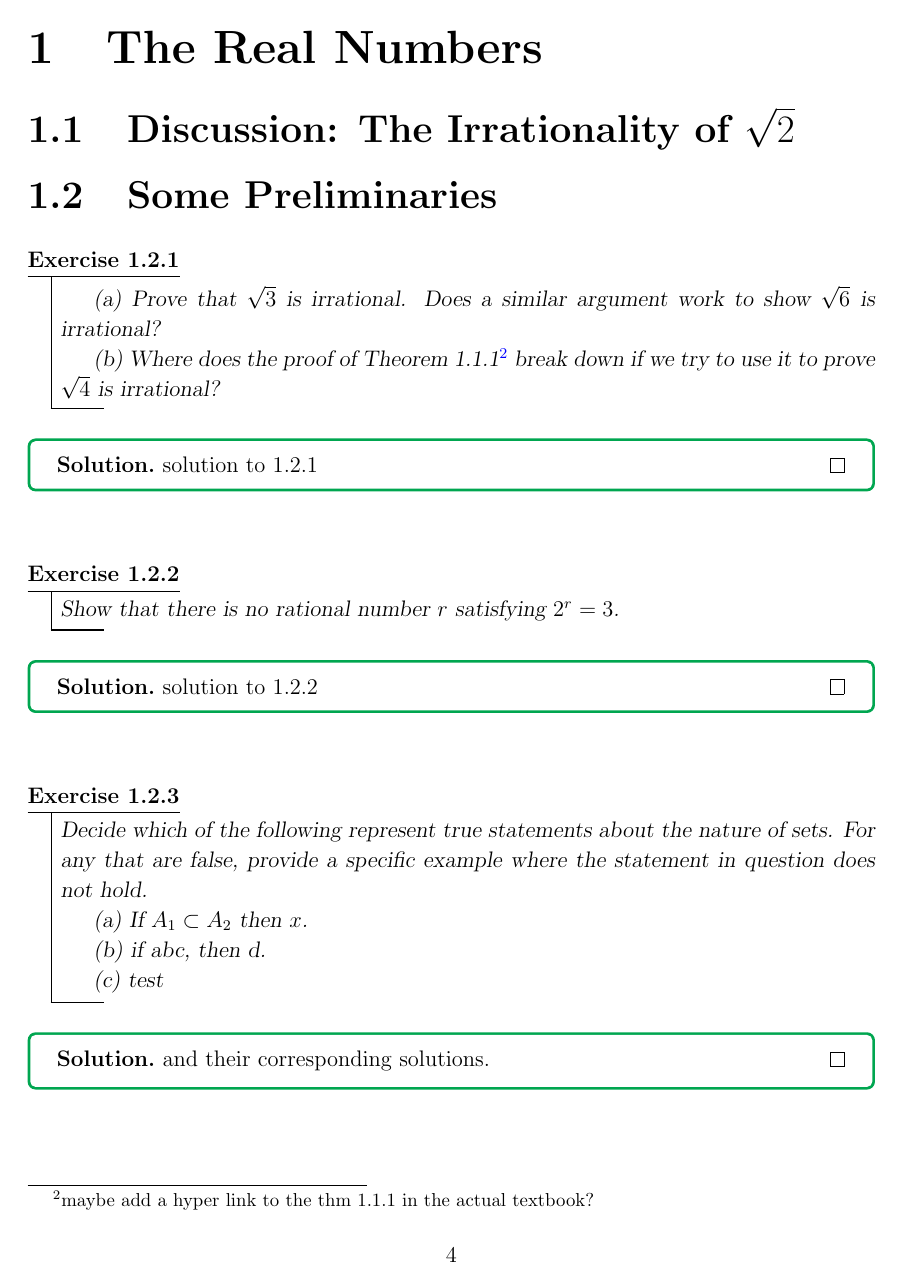
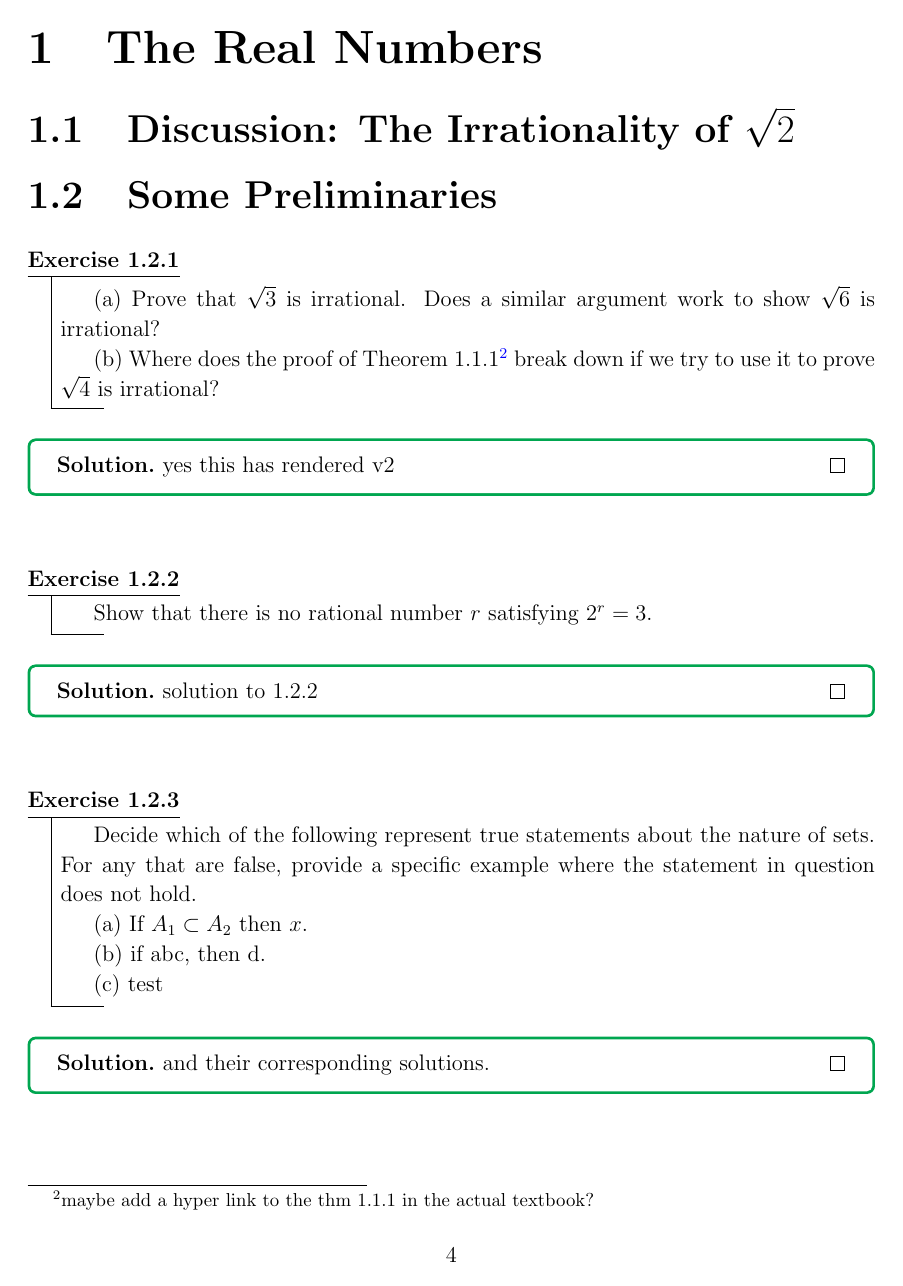
Before and after one commit to LeopardCheetah/understanding-analysis-notes, a LaTeX document (analysis_sols.tex): page 4 of 4. Compiled offline with pdfLaTeX.

Commit message:
make the exercises not slanted text.

```diff
--- a/analysis_sols.tex
+++ b/analysis_sols.tex
@@ -46,7 +46,7 @@
 \declaretheoremstyle[]{box} % for space below see the
 % \tcolorboxenvironment{} line.
 
-
+\theoremstyle{definition}
 
 % NOTE: for footnotes in here, use \footnotemark{} to initialize a footnote at the point and \footnotetext{text} to populate the footnote AFTER with text.
 % unsure why this works better but it just does so
@@ -55,7 +55,7 @@
     style = box,
     name = Exercise,
     numberwithin = subsection,
-    thmbox = M
+    thmbox = {style=M,bodystyle=\normalfont}
 ]{exercise}
 
 
@@ -152,8 +152,7 @@ Also credits to Ulisse for motivating me to make this document. I'm not sure it
 
 % sol 1.2.1 -- TODO
 \begin{solution}
-
-    solution to 1.2.1
+    yes this has rendered v2
 \end{solution}
 
 
```
Also changed, not shown: analysis_sols.pdf, readme.md.
